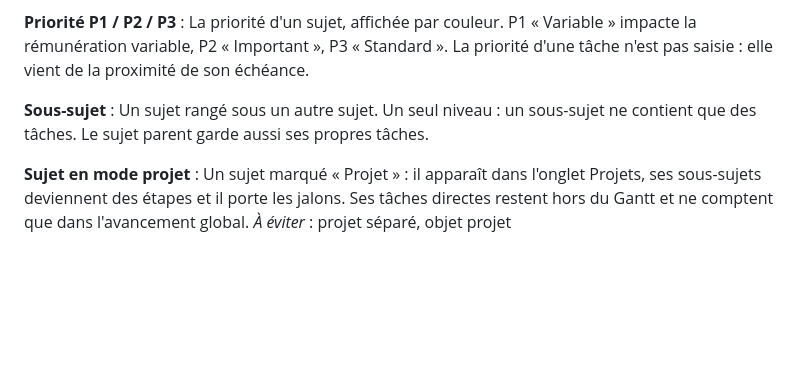
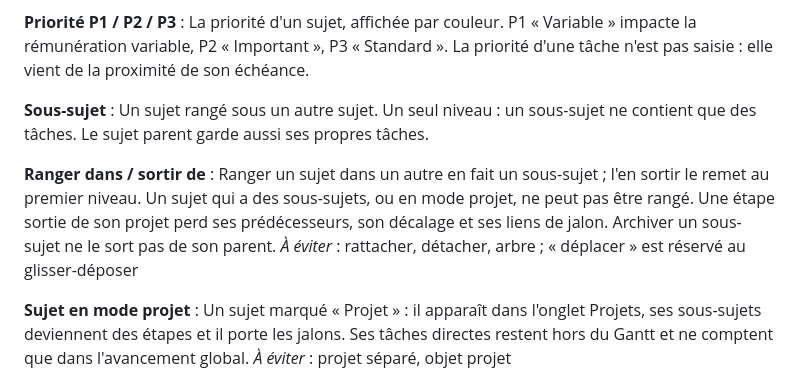
Before and after one commit to noriviere/todo, a Markdown page: CONTEXT.md, the part around the change. GitHub-like rendering; blank space fills up the shorter version.

Commit message:
Glossaire : ranger dans / sortir de (piste 4)
Co-Authored-By: Claude Opus 5.5 <noreply@anthropic.com>
Claude-Session: https://claude.ai/code/session_01GoxkUNK2Kkx4zqAsurYzha

```diff
--- a/CONTEXT.md
+++ b/CONTEXT.md
@@ -15,6 +15,10 @@ La priorité d'un sujet, affichée par couleur. P1 « Variable » impacte la ré
 
 **Sous-sujet** :
 Un sujet rangé sous un autre sujet. Un seul niveau : un sous-sujet ne contient que des tâches. Le sujet parent garde aussi ses propres tâches.
+
+**Ranger dans / sortir de** :
+Ranger un sujet dans un autre en fait un sous-sujet ; l'en sortir le remet au premier niveau. Un sujet qui a des sous-sujets, ou en mode projet, ne peut pas être rangé. Une étape sortie de son projet perd ses prédécesseurs, son décalage et ses liens de jalon. Archiver un sous-sujet ne le sort pas de son parent.
+_À éviter_ : rattacher, détacher, arbre ; « déplacer » est réservé au glisser-déposer
 
 **Sujet en mode projet** :
 Un sujet marqué « Projet » : il apparaît dans l'onglet Projets, ses sous-sujets deviennent des étapes et il porte les jalons. Ses tâches directes restent hors du Gantt et ne comptent que dans l'avancement global.
```
